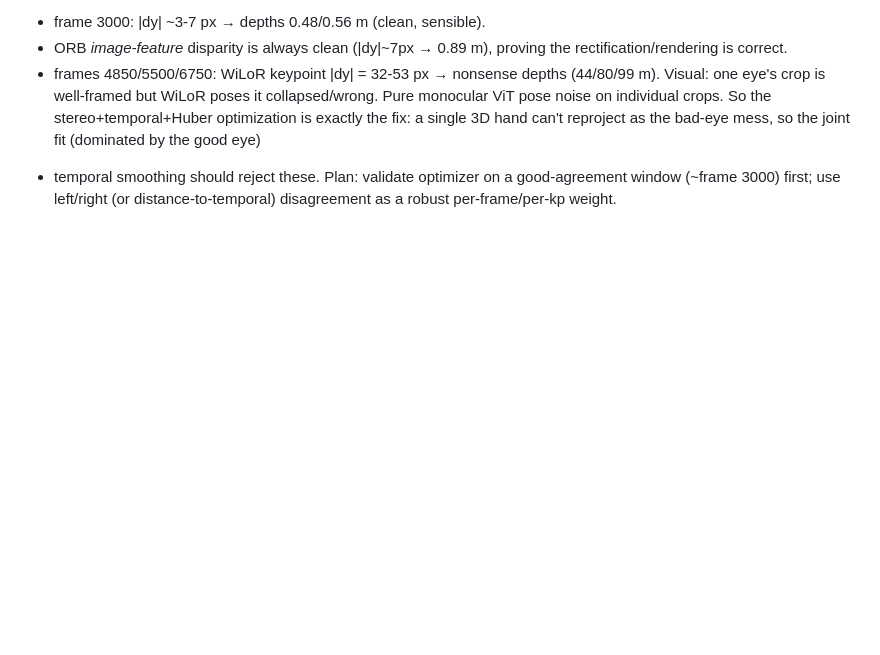
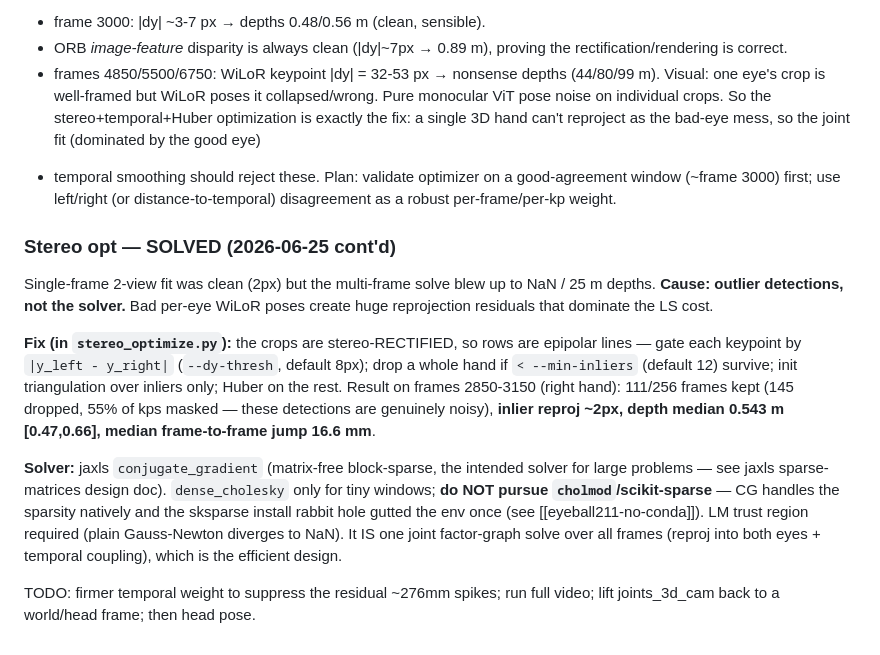
Before and after one commit to kerrj/hteng_camera, a Markdown page: data_processing/CLAUDE.md, the part around the change. Rendered like a GitHub page; blank space fills up the shorter version.

Commit message:
docs: stereo opt solved via epipolar outlier gating; CG solver; results
Co-Authored-By: Claude Opus 4.8 (1M context) <noreply@anthropic.com>

```diff
--- a/data_processing/CLAUDE.md
+++ b/data_processing/CLAUDE.md
@@ -221,3 +221,28 @@ can't reproject as the bad-eye mess, so the joint fit (dominated by the good eye
 + temporal smoothing should reject these. Plan: validate optimizer on a
 good-agreement window (~frame 3000) first; use left/right (or
 distance-to-temporal) disagreement as a robust per-frame/per-kp weight.
+
+### Stereo opt — SOLVED (2026-06-25 cont'd)
+
+Single-frame 2-view fit was clean (2px) but the multi-frame solve blew up to
+NaN / 25 m depths. **Cause: outlier detections, not the solver.** Bad per-eye
+WiLoR poses create huge reprojection residuals that dominate the LS cost.
+
+**Fix (in `stereo_optimize.py`):** the crops are stereo-RECTIFIED, so rows are
+epipolar lines — gate each keypoint by `|y_left - y_right|` (`--dy-thresh`,
+default 8px); drop a whole hand if `< --min-inliers` (default 12) survive; init
+triangulation over inliers only; Huber on the rest. Result on frames 2850-3150
+(right hand): 111/256 frames kept (145 dropped, 55% of kps masked — these
+detections are genuinely noisy), **inlier reproj ~2px, depth median 0.543 m
+[0.47,0.66], median frame-to-frame jump 16.6 mm**.
+
+**Solver:** jaxls `conjugate_gradient` (matrix-free block-sparse, the intended
+solver for large problems — see jaxls sparse-matrices design doc). `dense_cholesky`
+only for tiny windows; **do NOT pursue `cholmod`/scikit-sparse** — CG handles the
+sparsity natively and the sksparse install rabbit hole gutted the env once
+(see [[eyeball211-no-conda]]). LM trust region required (plain Gauss-Newton
+diverges to NaN). It IS one joint factor-graph solve over all frames (reproj
+into both eyes + temporal coupling), which is the efficient design.
+
+TODO: firmer temporal weight to suppress the residual ~276mm spikes; run full
+video; lift joints_3d_cam back to a world/head frame; then head pose.
```
